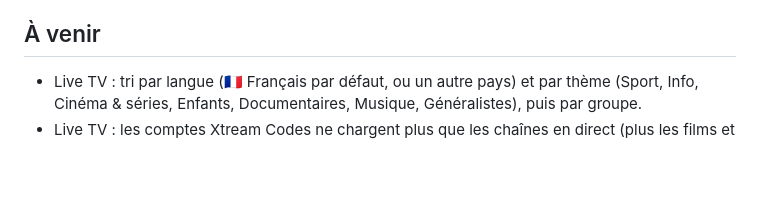
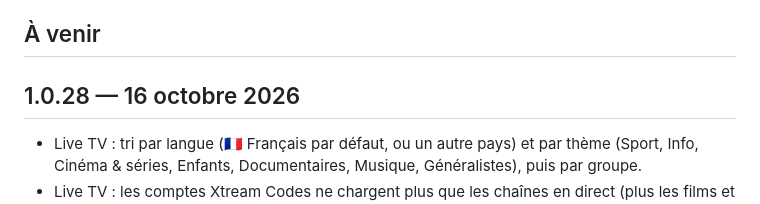
Before and after one commit to nono7444/lumio, a Markdown page: CHANGELOG.md, the part around the change. Drawn GitHub-style; blank space fills up the shorter version.

Commit message:
Notes de version 1.0.28 [skip ci]

```diff
--- a/CHANGELOG.md
+++ b/CHANGELOG.md
@@ -5,6 +5,8 @@ Les nouveautés en préparation s'écrivent sous « À venir » : à la publicat
 automatiquement avec le numéro de version et la date, et sert de notes dans l'appli, dans FlareStore et sur la Release GitHub.
 
 ## À venir
+
+## 1.0.28 — 16 octobre 2026
 
 - Live TV : tri par langue (🇫🇷 Français par défaut, ou un autre pays) et par thème (Sport, Info, Cinéma & séries, Enfants, Documentaires, Musique, Généralistes), puis par groupe.
 - Live TV : les comptes Xtream Codes ne chargent plus que les chaînes en direct (plus les films et séries à la demande), avec leurs vraies catégories.
```
